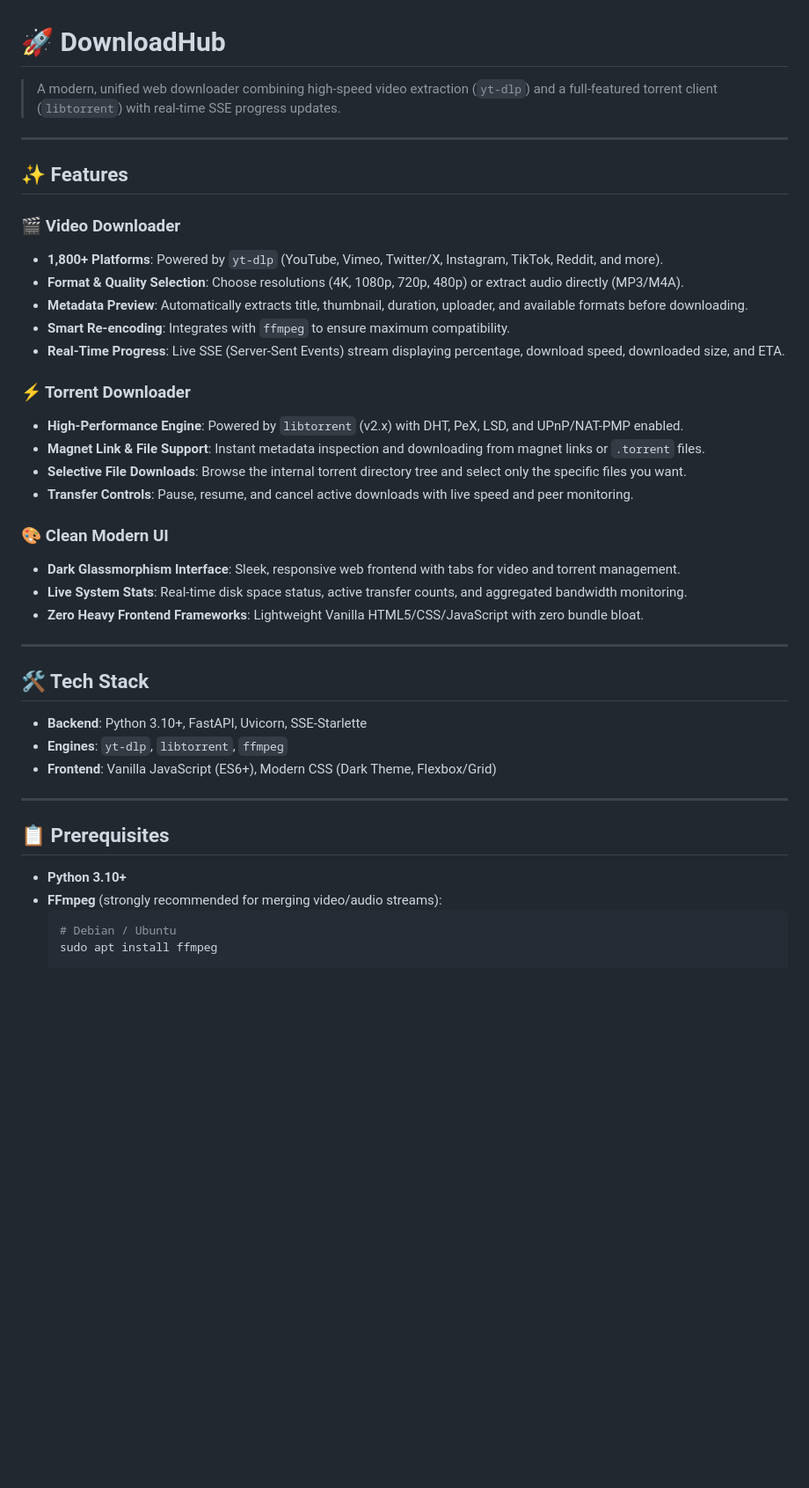
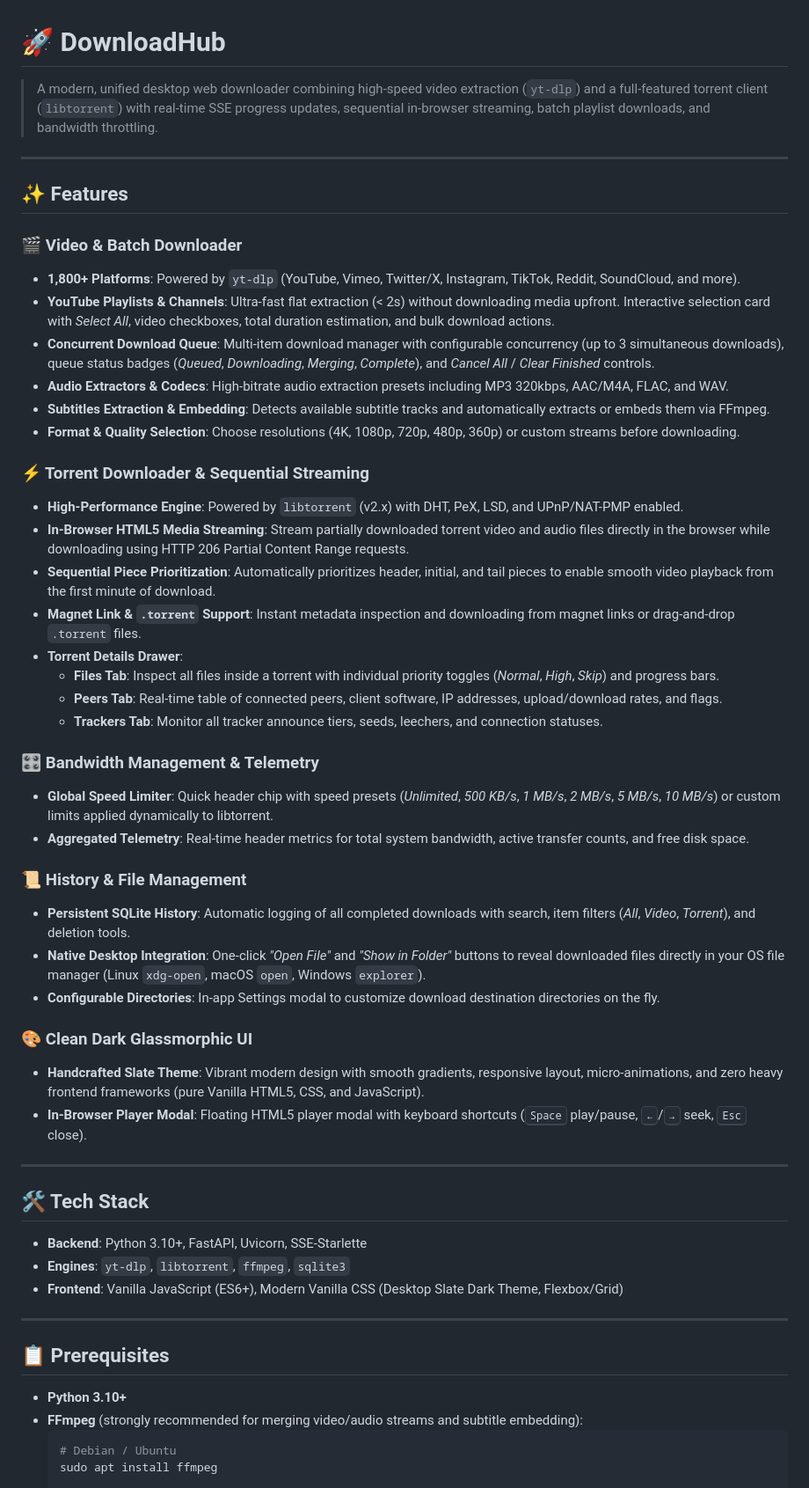
Before and after one commit to Mvsuthar/DownloadHub, a Markdown page: README.md, the part around one of its changes. Shown at 88% size. Drawn GitHub-style; blank space fills up the shorter version.

Commit message:
docs: update README.md with comprehensive documentation for Phases 1-4 features

````diff
--- a/README.md
+++ b/README.md
@@ -1,43 +1,56 @@
 # 🚀 DownloadHub
 
-> A modern, unified web downloader combining high-speed video extraction (`yt-dlp`) and a full-featured torrent client (`libtorrent`) with real-time SSE progress updates.
+> A modern, unified desktop web downloader combining high-speed video extraction (`yt-dlp`) and a full-featured torrent client (`libtorrent`) with real-time SSE progress updates, sequential in-browser streaming, batch playlist downloads, and bandwidth throttling.
 
 ---
 
 ## ✨ Features
 
-### 🎬 Video Downloader
-- **1,800+ Platforms**: Powered by `yt-dlp` (YouTube, Vimeo, Twitter/X, Instagram, TikTok, Reddit, and more).
-- **Format & Quality Selection**: Choose resolutions (4K, 1080p, 720p, 480p) or extract audio directly (MP3/M4A).
-- **Metadata Preview**: Automatically extracts title, thumbnail, duration, uploader, and available formats before downloading.
-- **Smart Re-encoding**: Integrates with `ffmpeg` to ensure maximum compatibility.
-- **Real-Time Progress**: Live SSE (Server-Sent Events) stream displaying percentage, download speed, downloaded size, and ETA.
+### 🎬 Video & Batch Downloader
+- **1,800+ Platforms**: Powered by `yt-dlp` (YouTube, Vimeo, Twitter/X, Instagram, TikTok, Reddit, SoundCloud, and more).
+- **YouTube Playlists & Channels**: Ultra-fast flat extraction (< 2s) without downloading media upfront. Interactive selection card with *Select All*, video checkboxes, total duration estimation, and bulk download actions.
+- **Concurrent Download Queue**: Multi-item download manager with configurable concurrency (up to 3 simultaneous downloads), queue status badges (*Queued*, *Downloading*, *Merging*, *Complete*), and *Cancel All* / *Clear Finished* controls.
+- **Audio Extractors & Codecs**: High-bitrate audio extraction presets including MP3 320kbps, AAC/M4A, FLAC, and WAV.
+- **Subtitles Extraction & Embedding**: Detects available subtitle tracks and automatically extracts or embeds them via FFmpeg.
+- **Format & Quality Selection**: Choose resolutions (4K, 1080p, 720p, 480p, 360p) or custom streams before downloading.
 
-### ⚡ Torrent Downloader
+### ⚡ Torrent Downloader & Sequential Streaming
 - **High-Performance Engine**: Powered by `libtorrent` (v2.x) with DHT, PeX, LSD, and UPnP/NAT-PMP enabled.
-- **Magnet Link & File Support**: Instant metadata inspection and downloading from magnet links or `.torrent` files.
-- **Selective File Downloads**: Browse the internal torrent directory tree and select only the specific files you want.
-- **Transfer Controls**: Pause, resume, and cancel active downloads with live speed and peer monitoring.
+- **In-Browser HTML5 Media Streaming**: Stream partially downloaded torrent video and audio files directly in the browser while downloading using HTTP 206 Partial Content Range requests.
+- **Sequential Piece Prioritization**: Automatically prioritizes header, initial, and tail pieces to enable smooth video playback from the first minute of download.
+- **Magnet Link & `.torrent` Support**: Instant metadata inspection and downloading from magnet links or drag-and-drop `.torrent` files.
+- **Torrent Details Drawer**:
+  - **Files Tab**: Inspect all files inside a torrent with individual priority toggles (*Normal*, *High*, *Skip*) and progress bars.
+  - **Peers Tab**: Real-time table of connected peers, client software, IP addresses, upload/download rates, and flags.
+  - **Trackers Tab**: Monitor all tracker announce tiers, seeds, leechers, and connection statuses.
 
-### 🎨 Clean Modern UI
-- **Dark Glassmorphism Interface**: Sleek, responsive web frontend with tabs for video and torrent management.
-- **Live System Stats**: Real-time disk space status, active transfer counts, and aggregated bandwidth monitoring.
-- **Zero Heavy Frontend Frameworks**: Lightweight Vanilla HTML5/CSS/JavaScript with zero bundle bloat.
+### 🎛️ Bandwidth Management & Telemetry
+- **Global Speed Limiter**: Quick header chip with speed presets (*Unlimited*, *500 KB/s*, *1 MB/s*, *2 MB/s*, *5 MB/s*, *10 MB/s*) or custom limits applied dynamically to libtorrent.
+- **Aggregated Telemetry**: Real-time header metrics for total system bandwidth, active transfer counts, and free disk space.
+
+### 📜 History & File Management
+- **Persistent SQLite History**: Automatic logging of all completed downloads with search, item filters (*All*, *Video*, *Torrent*), and deletion tools.
+- **Native Desktop Integration**: One-click *"Open File"* and *"Show in Folder"* buttons to reveal downloaded files directly in your OS file manager (Linux `xdg-open`, macOS `open`, Windows `explorer`).
+- **Configurable Directories**: In-app Settings modal to customize download destination directories on the fly.
+
+### 🎨 Clean Dark Glassmorphic UI
+- **Handcrafted Slate Theme**: Vibrant modern design with smooth gradients, responsive layout, micro-animations, and zero heavy frontend frameworks (pure Vanilla HTML5, CSS, and JavaScript).
+- **In-Browser Player Modal**: Floating HTML5 player modal with keyboard shortcuts (<kbd>Space</kbd> play/pause, <kbd>←</kbd>/<kbd>→</kbd> seek, <kbd>Esc</kbd> close).
 
 ---
 
 ## 🛠️ Tech Stack
 
 - **Backend**: Python 3.10+, FastAPI, Uvicorn, SSE-Starlette
-- **Engines**: `yt-dlp`, `libtorrent`, `ffmpeg`
-- **Frontend**: Vanilla JavaScript (ES6+), Modern CSS (Dark Theme, Flexbox/Grid)
+- **Engines**: `yt-dlp`, `libtorrent`, `ffmpeg`, `sqlite3`
+- **Frontend**: Vanilla JavaScript (ES6+), Modern Vanilla CSS (Desktop Slate Dark Theme, Flexbox/Grid)
 
 ---
 
 ## 📋 Prerequisites
 
 - **Python 3.10+**
-- **FFmpeg** (strongly recommended for merging video/audio streams):
+- **FFmpeg** (strongly recommended for merging video/audio streams and subtitle embedding):
   ```bash
   # Debian / Ubuntu
   sudo apt install ffmpeg
````
Also changed, not shown: other parts of README.md (+10 -9 lines).
